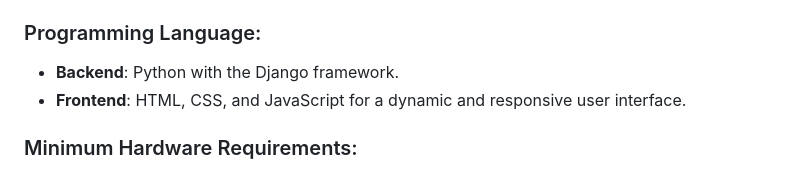
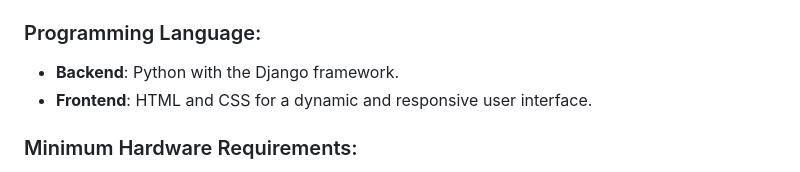
Before and after one commit to KirsteenJ/COMP223-221-Final-Term-Project-Section-A-Quizzy, a Markdown page: README.md, the part around the change. Rendered like a GitHub page.

```diff
--- a/README.md
+++ b/README.md
@@ -154,7 +154,7 @@ Tomorrow's Quizzy shines with features unheard and unseen:
 ### Programming Language:
 
 - **Backend**: Python with the Django framework.
-- **Frontend**: HTML, CSS, and JavaScript for a dynamic and responsive user interface.
+- **Frontend**: HTML and CSS for a dynamic and responsive user interface.
 
 ### Minimum Hardware Requirements:
 
```
